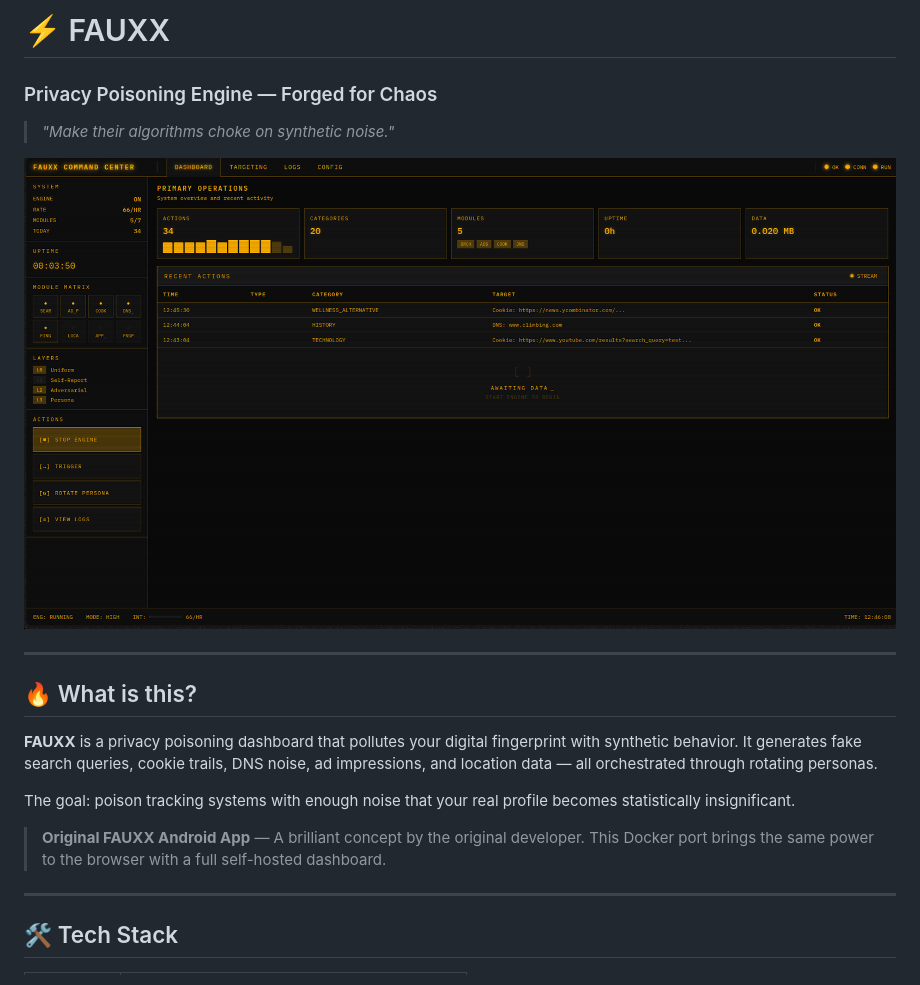
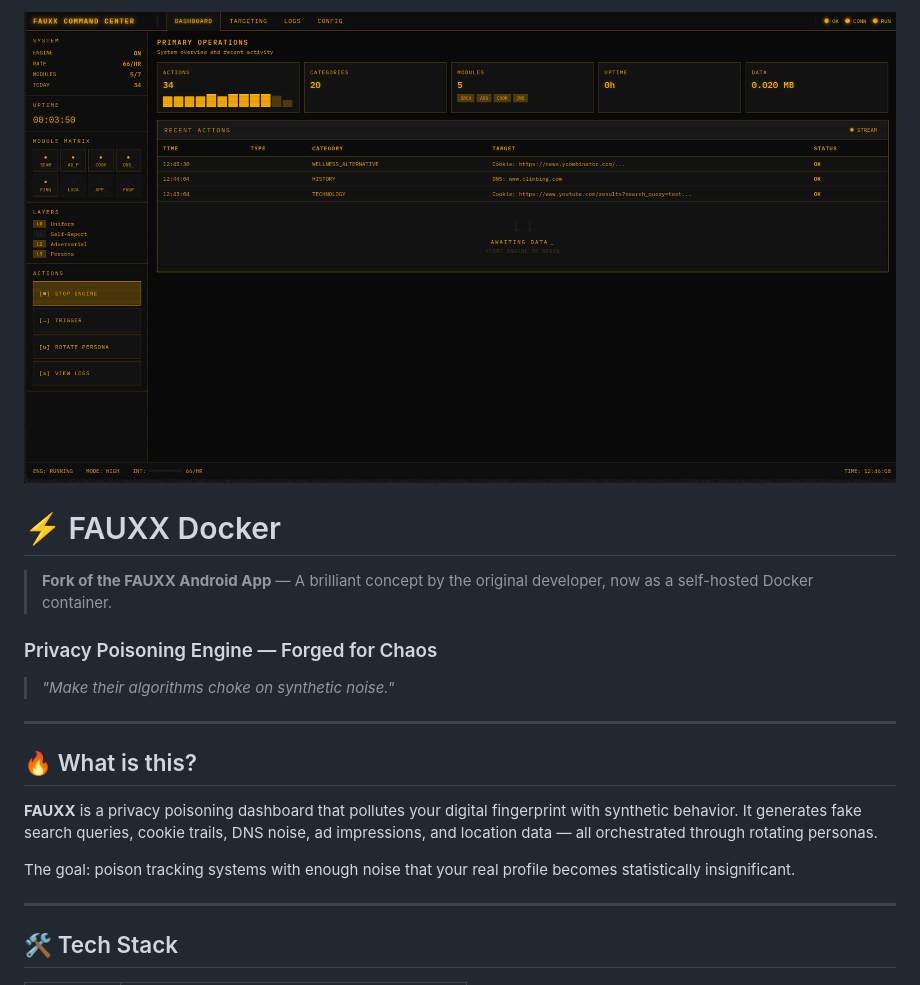
Before and after one commit to steimbyte/fauxx-docker, a Markdown page: README.md, the part around the change. Rendered like a GitHub page.

Commit message:
docs: Prominent fork notice at top of README

```diff
--- a/README.md
+++ b/README.md
@@ -1,10 +1,12 @@
-# ⚡ FAUXX
+![Banner](https://raw.githubusercontent.com/steimbyte/fauxx-docker/master/docs/preview.png)
+
+# ⚡ FAUXX Docker
+
+> **Fork of the FAUXX Android App** — A brilliant concept by the original developer, now as a self-hosted Docker container.
 
 ### Privacy Poisoning Engine — Forged for Chaos
 
 > *"Make their algorithms choke on synthetic noise."*
-
-![Dashboard Preview](https://raw.githubusercontent.com/steimbyte/fauxx-docker/master/docs/preview.png)
 
 ---
 
@@ -13,8 +15,6 @@
 **FAUXX** is a privacy poisoning dashboard that pollutes your digital fingerprint with synthetic behavior. It generates fake search queries, cookie trails, DNS noise, ad impressions, and location data — all orchestrated through rotating personas.
 
 The goal: poison tracking systems with enough noise that your real profile becomes statistically insignificant.
-
-> **Original FAUXX Android App** — A brilliant concept by the original developer. This Docker port brings the same power to the browser with a full self-hosted dashboard.
 
 ---
 
```
